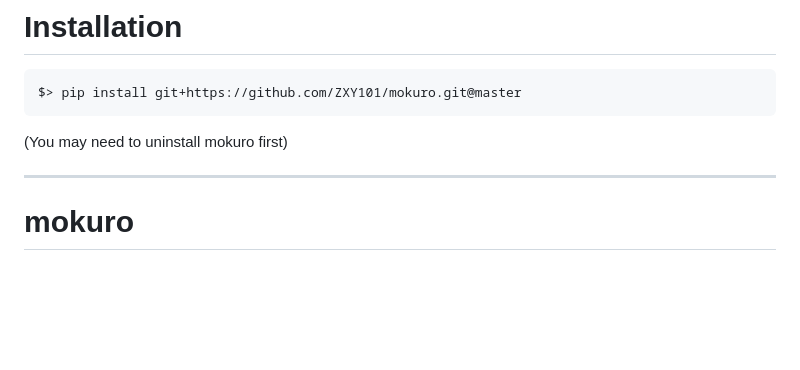
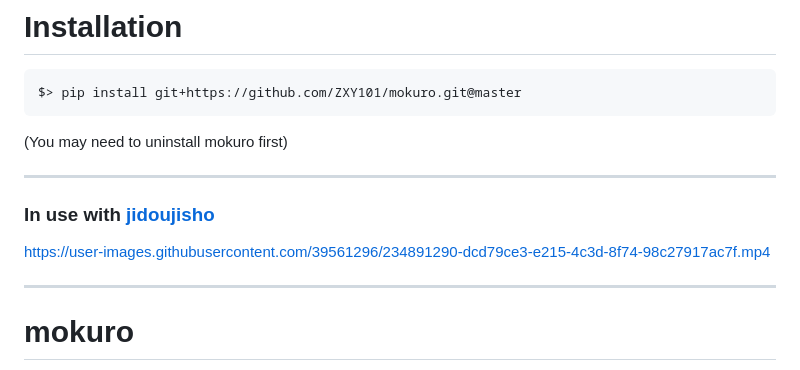
Before and after one commit to kha-white/mokuro, a Markdown page: README.md, the part around the change. Rendered like a GitHub page; blank space fills up the shorter version.

````diff
--- a/README.md
+++ b/README.md
@@ -26,6 +26,11 @@ You can now set the background color from the top menu.
 $> pip install git+https://github.com/ZXY101/mokuro.git@master
 ```
 (You may need to uninstall mokuro first)
+
+------
+
+### In use with [jidoujisho](https://github.com/lrorpilla/jidoujisho)
+https://user-images.githubusercontent.com/39561296/234891290-dcd79ce3-e215-4c3d-8f74-98c27917ac7f.mp4
 
 ------
 # mokuro
````
